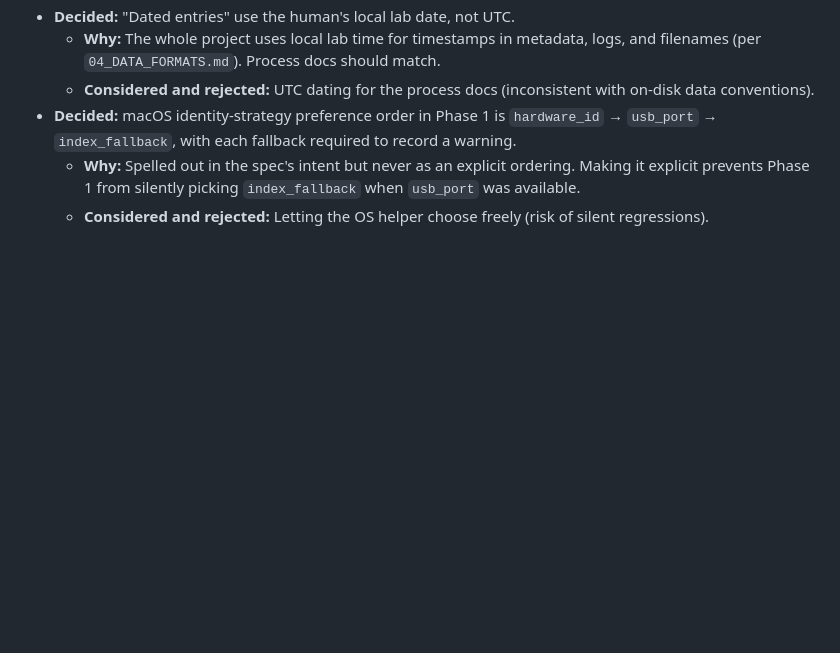
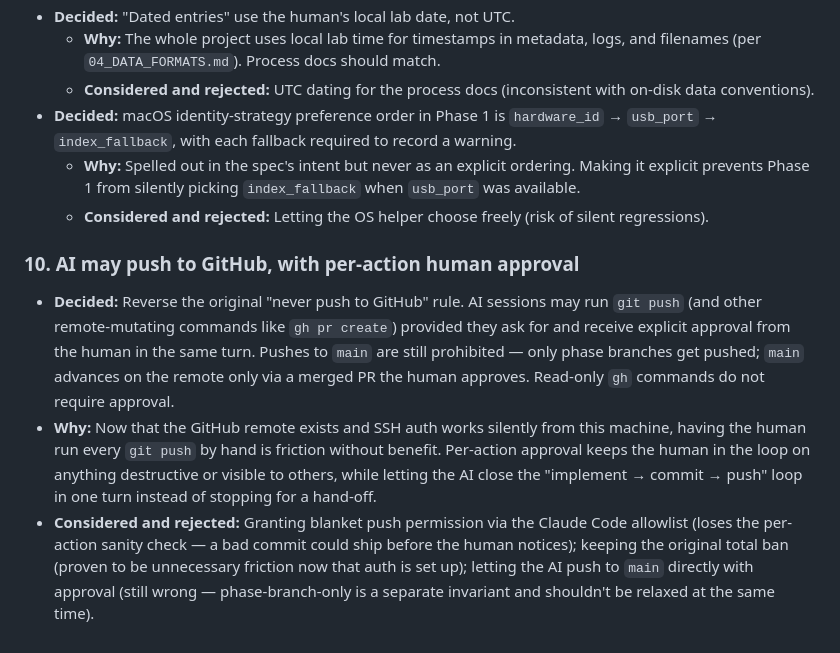
Before and after one commit to SayedAlmousawii/lab-imaging, a Markdown page: DECISIONS.md, the part around the change. Drawn GitHub-style; blank space fills up the shorter version.

Commit message:
Allow AI to push with per-action human approval
Reverses the original "never push to GitHub" rule in AGENTS.md now that
the remote exists and SSH auth is set up. AI sessions may run git push
and other remote-mutating commands provided they ask for and receive
explicit human approval in the same turn. Pushes to main are still
prohibited — only phase branches; main advances via merged PRs.

Co-Authored-By: Claude Opus 4.7 <noreply@anthropic.com>

```diff
--- a/DECISIONS.md
+++ b/DECISIONS.md
@@ -153,3 +153,26 @@ them here so a future session can revisit if any feel wrong.
     `index_fallback` when `usb_port` was available.
   - **Considered and rejected:** Letting the OS helper choose freely
     (risk of silent regressions).
+
+### 10. AI may push to GitHub, with per-action human approval
+
+- **Decided:** Reverse the original "never push to GitHub" rule. AI
+  sessions may run `git push` (and other remote-mutating commands like
+  `gh pr create`) provided they ask for and receive explicit approval
+  from the human in the same turn. Pushes to `main` are still
+  prohibited — only phase branches get pushed; `main` advances on the
+  remote only via a merged PR the human approves. Read-only `gh`
+  commands do not require approval.
+- **Why:** Now that the GitHub remote exists and SSH auth works
+  silently from this machine, having the human run every `git push`
+  by hand is friction without benefit. Per-action approval keeps the
+  human in the loop on anything destructive or visible to others,
+  while letting the AI close the "implement → commit → push" loop in
+  one turn instead of stopping for a hand-off.
+- **Considered and rejected:** Granting blanket push permission via
+  the Claude Code allowlist (loses the per-action sanity check — a
+  bad commit could ship before the human notices); keeping the
+  original total ban (proven to be unnecessary friction now that
+  auth is set up); letting the AI push to `main` directly with
+  approval (still wrong — phase-branch-only is a separate invariant
+  and shouldn't be relaxed at the same time).
```
Also changed, not shown: AGENTS.md (+8 -2 lines).
